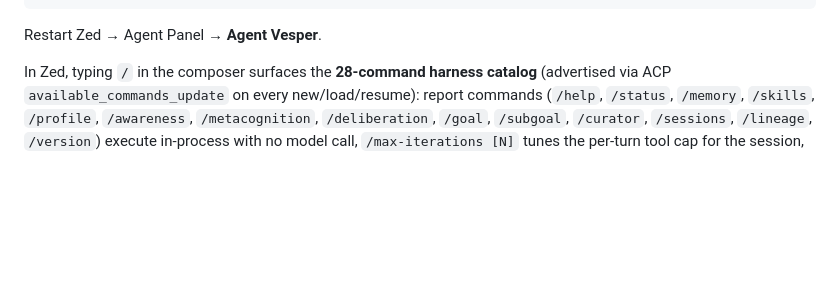
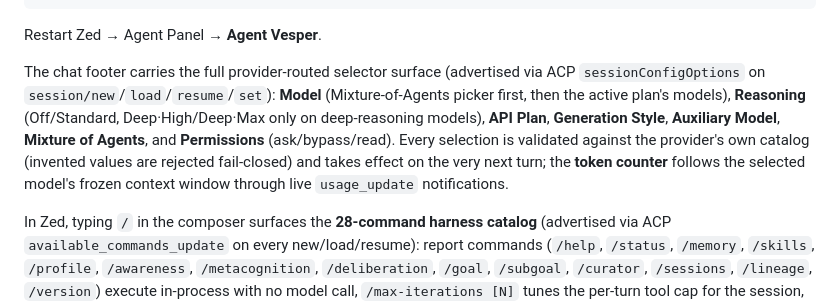
Before and after one commit to 99percentgrip/agent-vesper, a Markdown page: README.md, the part around the change. Drawn GitHub-style; blank space fills up the shorter version.

Commit message:
README: document the Zed footer selector surface (v0.20.57)

````diff
--- a/README.md
+++ b/README.md
@@ -80,6 +80,8 @@ Add to Zed's `settings.json`:
 ```
 
 Restart Zed → Agent Panel → **Agent Vesper**.
+
+The chat footer carries the full provider-routed selector surface (advertised via ACP `sessionConfigOptions` on `session/new`/`load`/`resume`/`set`): **Model** (Mixture-of-Agents picker first, then the active plan's models), **Reasoning** (Off/Standard, Deep·High/Deep·Max only on deep-reasoning models), **API Plan**, **Generation Style**, **Auxiliary Model**, **Mixture of Agents**, and **Permissions** (ask/bypass/read). Every selection is validated against the provider's own catalog (invented values are rejected fail-closed) and takes effect on the very next turn; the **token counter** follows the selected model's frozen context window through live `usage_update` notifications.
 
 In Zed, typing `/` in the composer surfaces the **28-command harness catalog** (advertised via ACP `available_commands_update` on every new/load/resume): report commands (`/help`, `/status`, `/memory`, `/skills`, `/profile`, `/awareness`, `/metacognition`, `/deliberation`, `/goal`, `/subgoal`, `/curator`, `/sessions`, `/lineage`, `/version`) execute in-process with no model call, `/max-iterations [N]` tunes the per-turn tool cap for the session, and unknown `/` text gets the oracle's bounded fallback. Slash turns never reach the provider and are never persisted. Every host-owned command is wired with full TUI parity: `/checkpoint`/`/rollback`/`/undo`/`/export`/`/sessions`/`/lineage`/`/ci`/`/plugins`/`/mcp` run against the same durable checkpoint/MCP stores the TUI uses, `/compact`/`/clear-history`/`/clear-plan` mutate the engine's own conversation state, `/usage` queries the live provider quota endpoint, and `/diff`/`/release` drive a real agent workflow turn. `/skills` reads the project layer **plus the cross-project global layer** (`~/.agent-vesper/memory`), so globally learned skills appear exactly like in the TUI.
 
````
